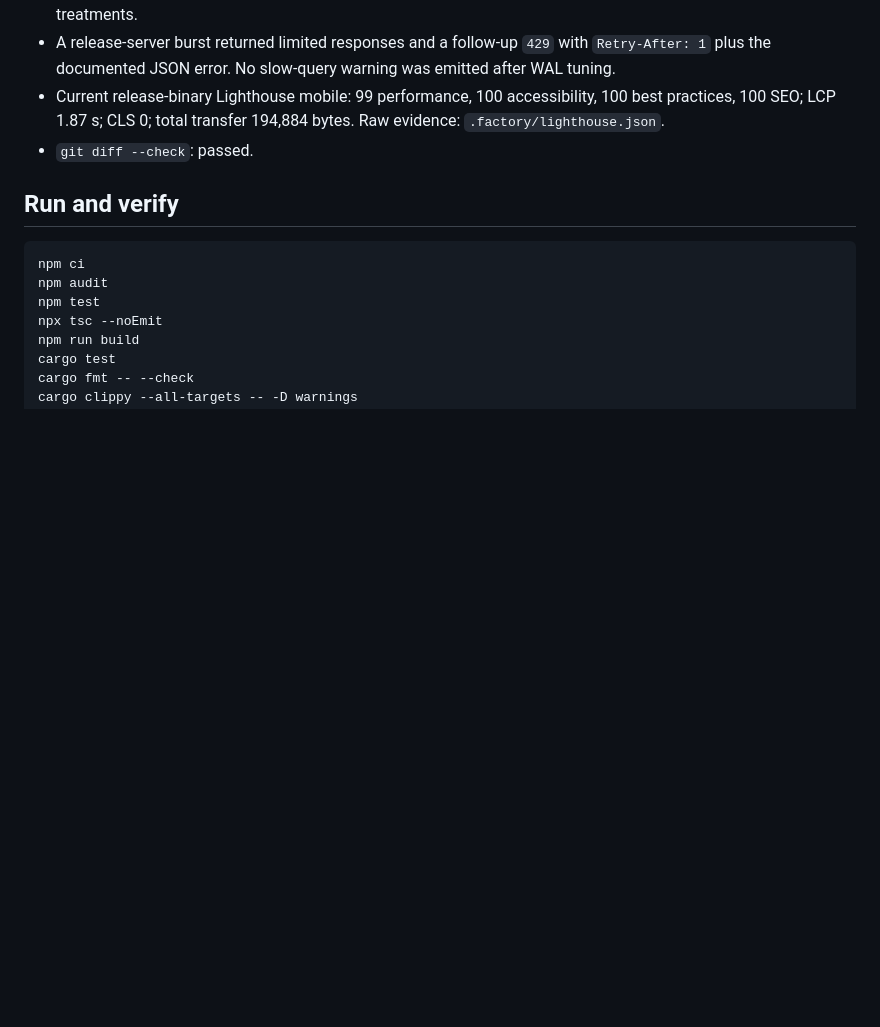
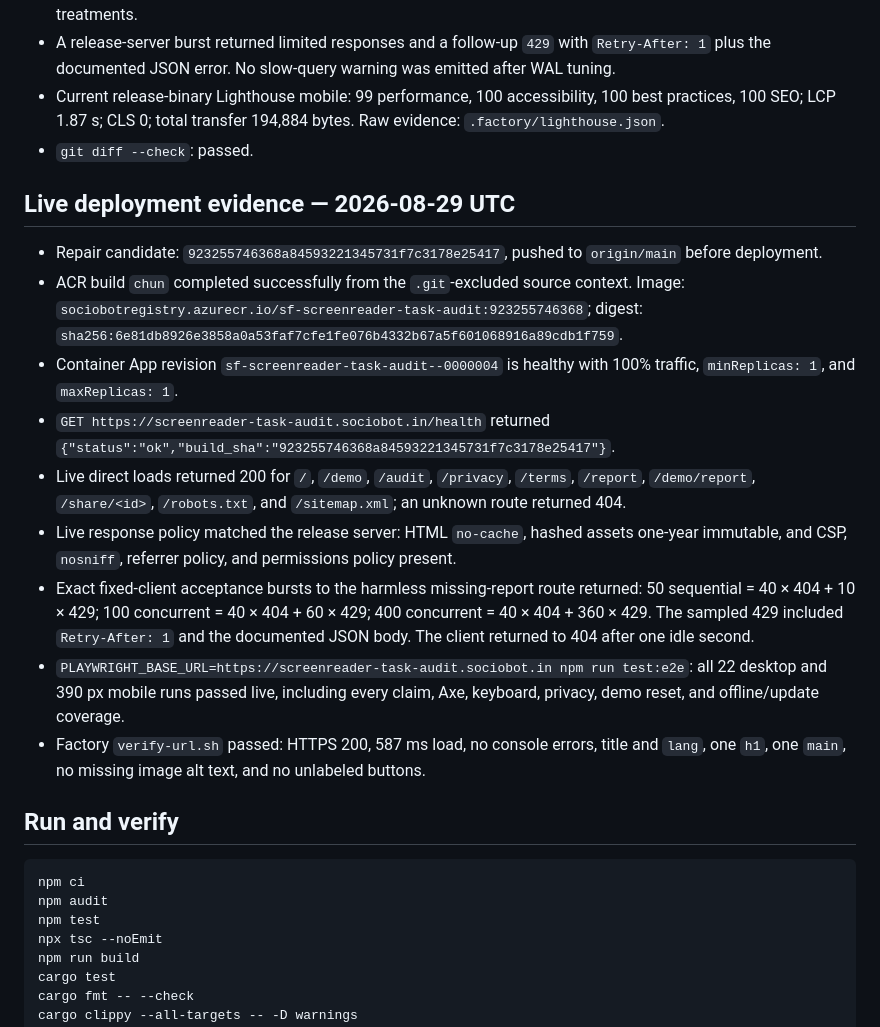
Before and after one commit to B-Divyesh/sf-screenreader-task-audit, a Markdown page: .factory/handoff.md, the part around the change. GitHub-like rendering; blank space fills up the shorter version.

Commit message:
docs: record repaired live deployment

````diff
--- a/.factory/handoff.md
+++ b/.factory/handoff.md
@@ -40,6 +40,18 @@ The failed candidate kept request history in a process-local `DashMap`, while th
 - Current release-binary Lighthouse mobile: 99 performance, 100 accessibility, 100 best practices, 100 SEO; LCP 1.87 s; CLS 0; total transfer 194,884 bytes. Raw evidence: `.factory/lighthouse.json`.
 - `git diff --check`: passed.
 
+## Live deployment evidence — 2026-08-29 UTC
+
+- Repair candidate: `923255746368a84593221345731f7c3178e25417`, pushed to `origin/main` before deployment.
+- ACR build `chun` completed successfully from the `.git`-excluded source context. Image: `sociobotregistry.azurecr.io/sf-screenreader-task-audit:923255746368`; digest: `sha256:6e81db8926e3858a0a53faf7cfe1fe076b4332b67a5f601068916a89cdb1f759`.
+- Container App revision `sf-screenreader-task-audit--0000004` is healthy with 100% traffic, `minReplicas: 1`, and `maxReplicas: 1`.
+- `GET https://screenreader-task-audit.sociobot.in/health` returned `{"status":"ok","build_sha":"923255746368a84593221345731f7c3178e25417"}`.
+- Live direct loads returned 200 for `/`, `/demo`, `/audit`, `/privacy`, `/terms`, `/report`, `/demo/report`, `/share/<id>`, `/robots.txt`, and `/sitemap.xml`; an unknown route returned 404.
+- Live response policy matched the release server: HTML `no-cache`, hashed assets one-year immutable, and CSP, `nosniff`, referrer policy, and permissions policy present.
+- Exact fixed-client acceptance bursts to the harmless missing-report route returned: 50 sequential = 40 × 404 + 10 × 429; 100 concurrent = 40 × 404 + 60 × 429; 400 concurrent = 40 × 404 + 360 × 429. The sampled 429 included `Retry-After: 1` and the documented JSON body. The client returned to 404 after one idle second.
+- `PLAYWRIGHT_BASE_URL=https://screenreader-task-audit.sociobot.in npm run test:e2e`: all 22 desktop and 390 px mobile runs passed live, including every claim, Axe, keyboard, privacy, demo reset, and offline/update coverage.
+- Factory `verify-url.sh` passed: HTTPS 200, 587 ms load, no console errors, title and `lang`, one `h1`, one `main`, no missing image alt text, and no unlabeled buttons.
+
 ## Run and verify
 
 ```sh
````
